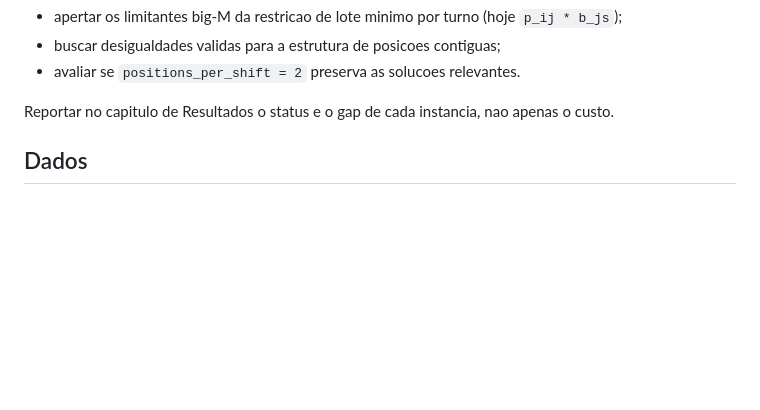
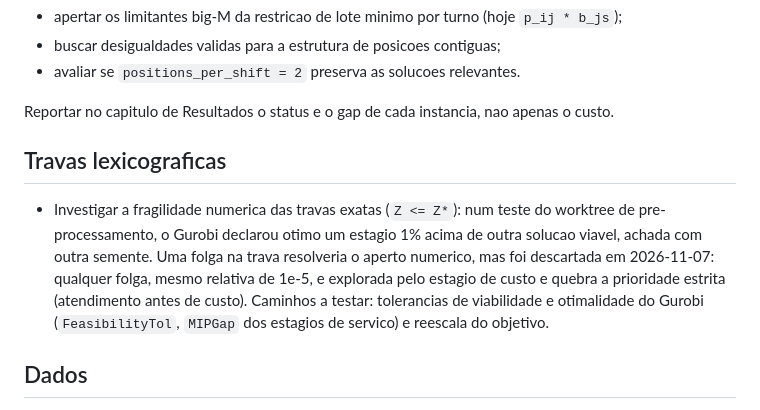
Before and after one commit to FelipePCapalbo/Riberball-LotSizingScheduling, a Markdown page: TODO.md, the part around the change. Rendered like a GitHub page; blank space fills up the shorter version.

Commit message:
note the lexicographic lock fragility to investigate
Co-Authored-By: Claude Opus 5.5 <noreply@anthropic.com>
Claude-Session: https://claude.ai/code/session_01Gjv5mWjXHmPs1184E3ujge

```diff
--- a/TODO.md
+++ b/TODO.md
@@ -15,6 +15,14 @@ Se a escala continuar insuficiente, o caminho e' de **formulacao**, nao de heuri
 - avaliar se `positions_per_shift = 2` preserva as solucoes relevantes.
 
 Reportar no capitulo de Resultados o status e o gap de cada instancia, nao apenas o custo.
+
+## Travas lexicograficas
+
+- Investigar a fragilidade numerica das travas exatas (`Z <= Z*`): num teste do worktree de pre-processamento, o Gurobi
+  declarou otimo um estagio 1% acima de outra solucao viavel, achada com outra semente. Uma folga na trava resolveria
+  o aperto numerico, mas foi descartada em 2026-11-07: qualquer folga, mesmo relativa de 1e-5, e explorada pelo estagio
+  de custo e quebra a prioridade estrita (atendimento antes de custo). Caminhos a testar: tolerancias de
+  viabilidade e otimalidade do Gurobi (`FeasibilityTol`, `MIPGap` dos estagios de servico) e reescala do objetivo.
 
 ## Dados
 
```
